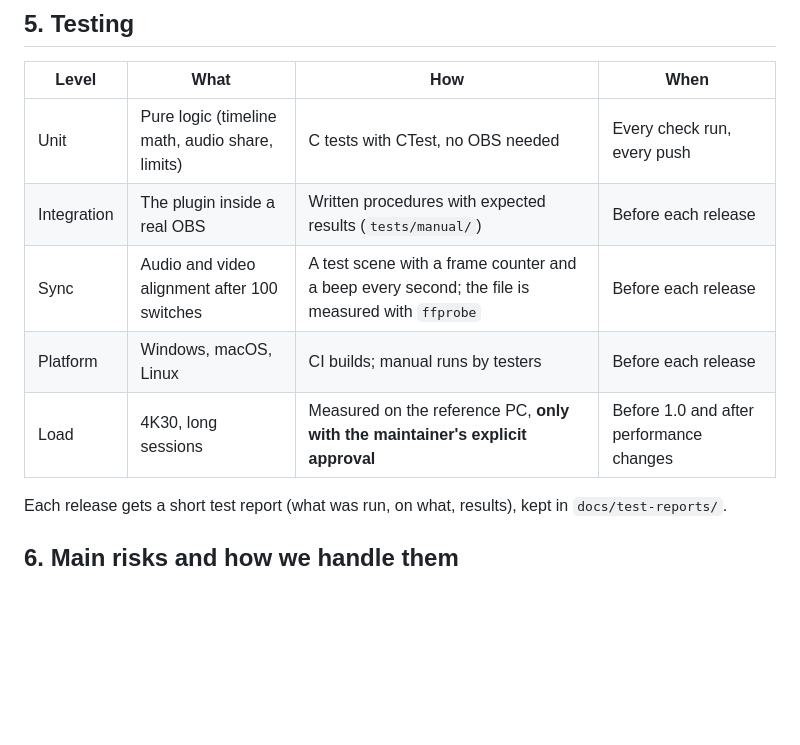
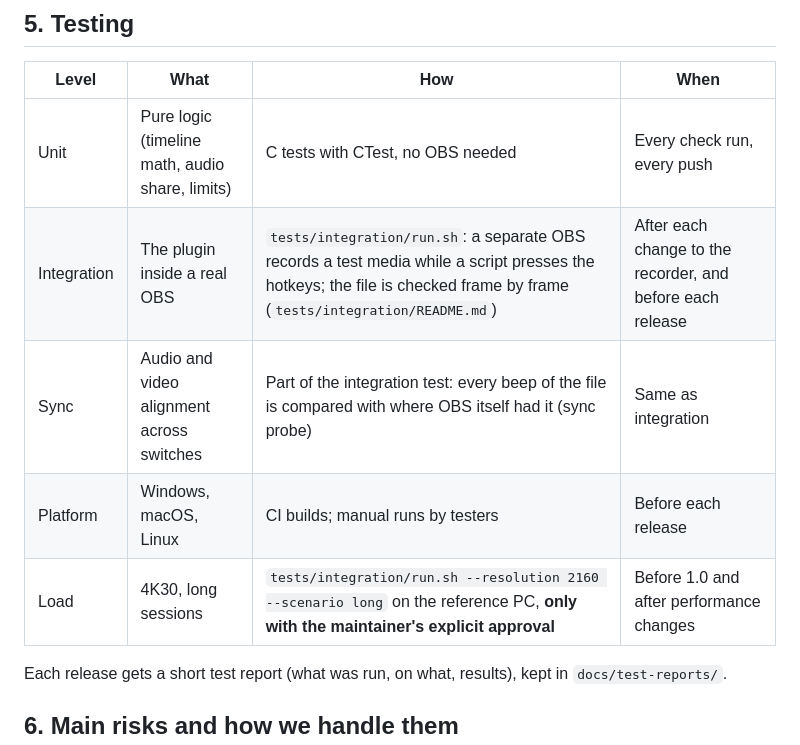
Before and after one commit to miguetronic/timelapse-switch, a Markdown page: docs/quality.md, the part around the change. GitHub-like rendering; blank space fills up the shorter version.

```diff
--- a/docs/quality.md
+++ b/docs/quality.md
@@ -83,10 +83,10 @@ A script (`tools/trace.py`, planned) will collect these tags into a matrix (`doc
 | Level | What | How | When |
 |---|---|---|---|
 | Unit | Pure logic (timeline math, audio share, limits) | C tests with CTest, no OBS needed | Every check run, every push |
-| Integration | The plugin inside a real OBS | Written procedures with expected results (`tests/manual/`) | Before each release |
-| Sync | Audio and video alignment after 100 switches | A test scene with a frame counter and a beep every second; the file is measured with `ffprobe` | Before each release |
+| Integration | The plugin inside a real OBS | `tests/integration/run.sh`: a separate OBS records a test media while a script presses the hotkeys; the file is checked frame by frame (`tests/integration/README.md`) | After each change to the recorder, and before each release |
+| Sync | Audio and video alignment across switches | Part of the integration test: every beep of the file is compared with where OBS itself had it (sync probe) | Same as integration |
 | Platform | Windows, macOS, Linux | CI builds; manual runs by testers | Before each release |
-| Load | 4K30, long sessions | Measured on the reference PC, **only with the maintainer's explicit approval** | Before 1.0 and after performance changes |
+| Load | 4K30, long sessions | `tests/integration/run.sh --resolution 2160 --scenario long` on the reference PC, **only with the maintainer's explicit approval** | Before 1.0 and after performance changes |
 
 Each release gets a short test report (what was run, on what, results), kept in `docs/test-reports/`.
 
```
Also changed, not shown: docs/architecture.md (+34 -14 lines), docs/decisions.md (+1 -0 lines).
